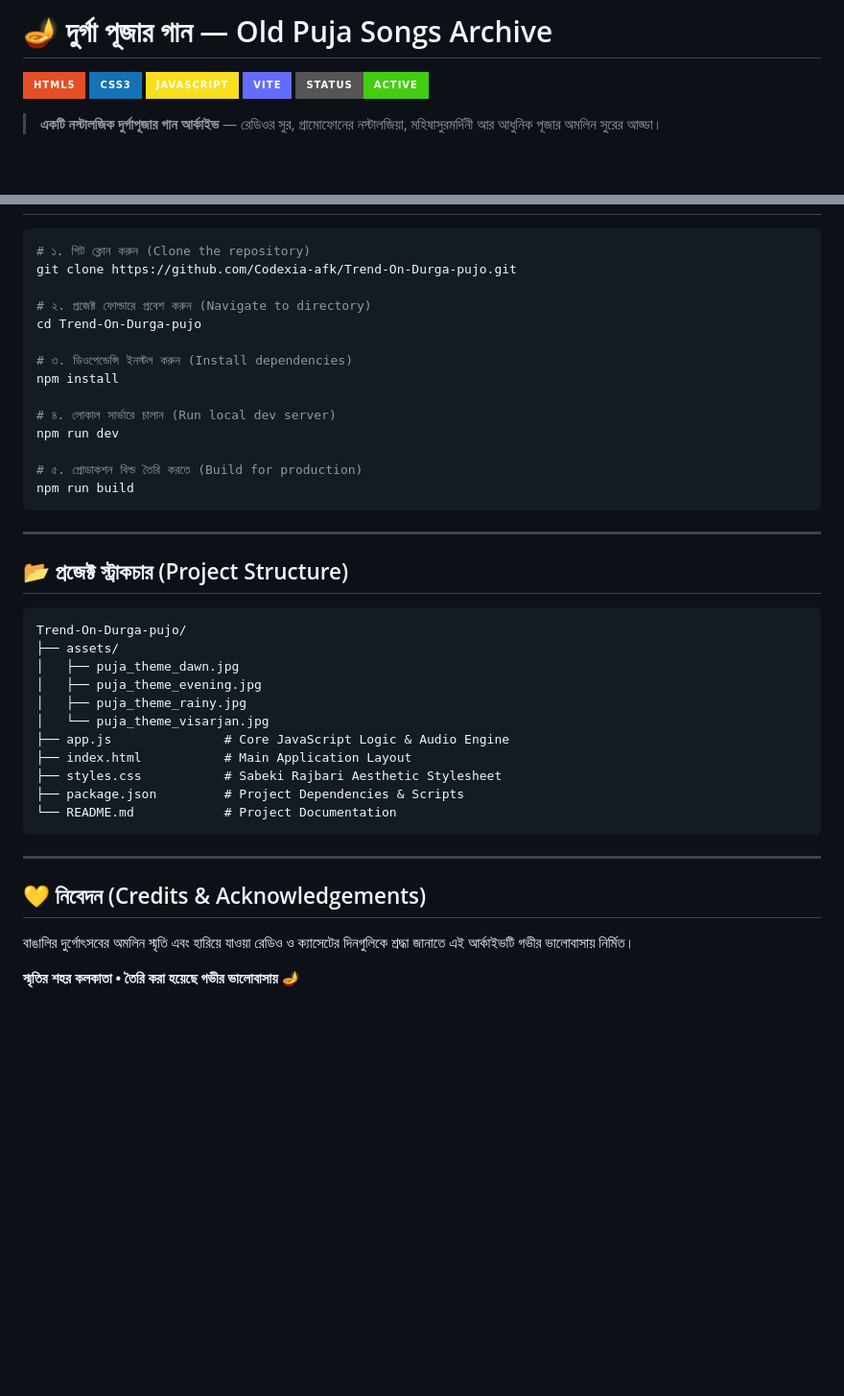
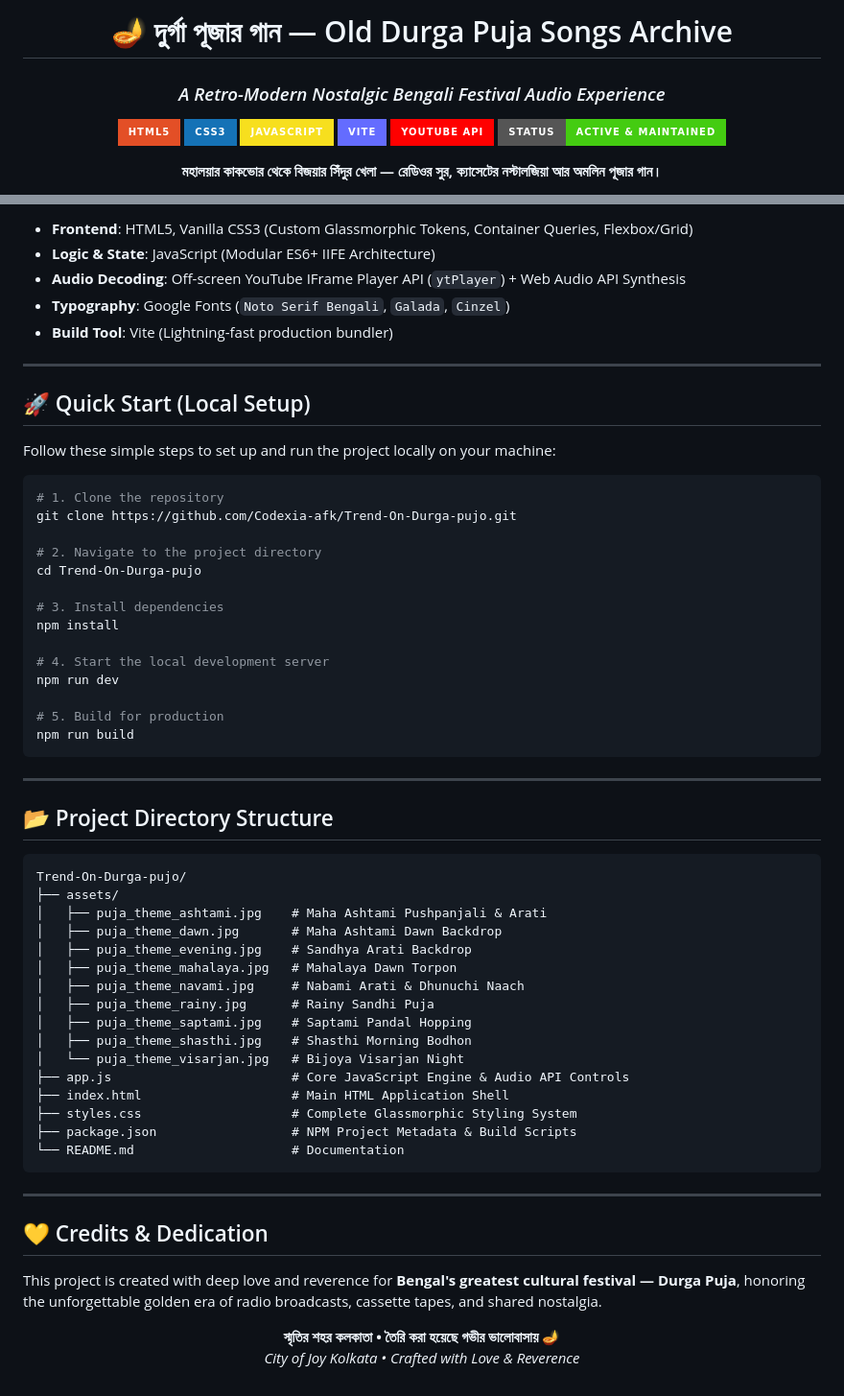
Before and after one commit to Codexia-afk/Trend-On-Durga-pujo, a Markdown page: README.md, 2 parts joined by grey strips. Shown at 96% size. Rendered like a GitHub page; badges without logos; blank space fills up the shorter version.

````diff
--- a/README.md
+++ b/README.md
@@ -1,10 +1,16 @@
-# 🪔 দুর্গা পূজার গান — Old Puja Songs Archive
+<div align="center">
+
+# 🪔 দুর্গা পূজার গান — Old Durga Puja Songs Archive
+### *A Retro-Modern Nostalgic Bengali Festival Audio Experience*
 
 ![HTML5](https://img.shields.io/badge/HTML5-E34F26?style=for-the-badge&logo=html5&logoColor=white)
 ![CSS3](https://img.shields.io/badge/CSS3-1572B6?style=for-the-badge&logo=css3&logoColor=white)
 ![JavaScript](https://img.shields.io/badge/JavaScript-F7DF1E?style=for-the-badge&logo=javascript&logoColor=black)
 ![Vite](https://img.shields.io/badge/Vite-646CFF?style=for-the-badge&logo=vite&logoColor=white)
-![Status](https://img.shields.io/badge/Status-Active-brightgreen?style=for-the-badge)
+![YouTube API](https://img.shields.io/badge/YouTube_API-FF0000?style=for-the-badge&logo=youtube&logoColor=white)
+![Status](https://img.shields.io/badge/Status-Active_&_Maintained-brightgreen?style=for-the-badge)
 
-> **একটি নস্টালজিক দুর্গাপূজার গান আর্কাইভ** — রেডিওর সুর, গ্রামোফোনের নস্টালজিয়া, মহিষাসুরমর্দিনী আর আধুনিক পূজার অমলিন সুরের আড্ডা।
+<p align="center">
+  <strong>মহালয়ার কাকভোর থেকে বিজয়ার সিঁদুর খেলা — রেডিওর সুর, ক্যাসেটের নস্টালজিয়া আর অমলিন পূজার গান।</strong>
+</p>
 
@@ -53,43 +96,64 @@
+- **Frontend**: HTML5, Vanilla CSS3 (Custom Glassmorphic Tokens, Container Queries, Flexbox/Grid)
+- **Logic & State**: JavaScript (Modular ES6+ IIFE Architecture)
+- **Audio Decoding**: Off-screen YouTube IFrame Player API (`ytPlayer`) + Web Audio API Synthesis
+- **Typography**: Google Fonts (`Noto Serif Bengali`, `Galada`, `Cinzel`)
+- **Build Tool**: Vite (Lightning-fast production bundler)
+
+---
+
+## 🚀 Quick Start (Local Setup)
+
+Follow these simple steps to set up and run the project locally on your machine:
 
 ```bash
-# ১. গিট ক্লোন করুন (Clone the repository)
+# 1. Clone the repository
 git clone https://github.com/Codexia-afk/Trend-On-Durga-pujo.git
 
-# ২. প্রজেক্ট ফোল্ডারে প্রবেশ করুন (Navigate to directory)
+# 2. Navigate to the project directory
 cd Trend-On-Durga-pujo
 
-# ৩. ডিওপেন্ডেন্সি ইনস্টল করুন (Install dependencies)
+# 3. Install dependencies
 npm install
 
-# ৪. লোকাল সার্ভারে চালান (Run local dev server)
+# 4. Start the local development server
 npm run dev
 
-# ৫. প্রোডাকশন বিল্ড তৈরি করতে (Build for production)
+# 5. Build for production
 npm run build
 ```
 
 ---
 
-## 📂 প্রজেক্ট স্ট্রাকচার (Project Structure)
+## 📂 Project Directory Structure
 
 ```text
 Trend-On-Durga-pujo/
 ├── assets/
-│   ├── puja_theme_dawn.jpg
-│   ├── puja_theme_evening.jpg
-│   ├── puja_theme_rainy.jpg
-│   └── puja_theme_visarjan.jpg
-├── app.js               # Core JavaScript Logic & Audio Engine
-├── index.html           # Main Application Layout
-├── styles.css           # Sabeki Rajbari Aesthetic Stylesheet
-├── package.json         # Project Dependencies & Scripts
-└── README.md            # Project Documentation
+│   ├── puja_theme_ashtami.jpg    # Maha Ashtami Pushpanjali & Arati
+│   ├── puja_theme_dawn.jpg       # Maha Ashtami Dawn Backdrop
+│   ├── puja_theme_evening.jpg    # Sandhya Arati Backdrop
+│   ├── puja_theme_mahalaya.jpg   # Mahalaya Dawn Torpon
+│   ├── puja_theme_navami.jpg     # Nabami Arati & Dhunuchi Naach
+│   ├── puja_theme_rainy.jpg      # Rainy Sandhi Puja
+│   ├── puja_theme_saptami.jpg    # Saptami Pandal Hopping
+│   ├── puja_theme_shasthi.jpg    # Shasthi Morning Bodhon
+│   └── puja_theme_visarjan.jpg   # Bijoya Visarjan Night
+├── app.js                        # Core JavaScript Engine & Audio API Controls
+├── index.html                    # Main HTML Application Shell
+├── styles.css                    # Complete Glassmorphic Styling System
+├── package.json                  # NPM Project Metadata & Build Scripts
+└── README.md                     # Documentation
 ```
 
 ---
 
-## 💛 নিবেদন (Credits & Acknowledgements)
+## 💛 Credits & Dedication
 
-বাঙালির দুর্গোৎসবের অমলিন স্মৃতি এবং হারিয়ে যাওয়া রেডিও ও ক্যাসেটের দিনগুলিকে শ্রদ্ধা জানাতে এই আর্কাইভটি গভীর ভালোবাসায় নির্মিত।
+This project is created with deep love and reverence for **Bengal's greatest cultural festival — Durga Puja**, honoring the unforgettable golden era of radio broadcasts, cassette tapes, and shared nostalgia.
+
+<div align="center">
 
 **স্মৃতির শহর কলকাতা • তৈরি করা হয়েছে গভীর ভালোবাসায় 🪔**
+*City of Joy Kolkata • Crafted with Love & Reverence*
+
+</div>
````
Also changed, not shown: other parts of README.md (+68 -31 lines).
